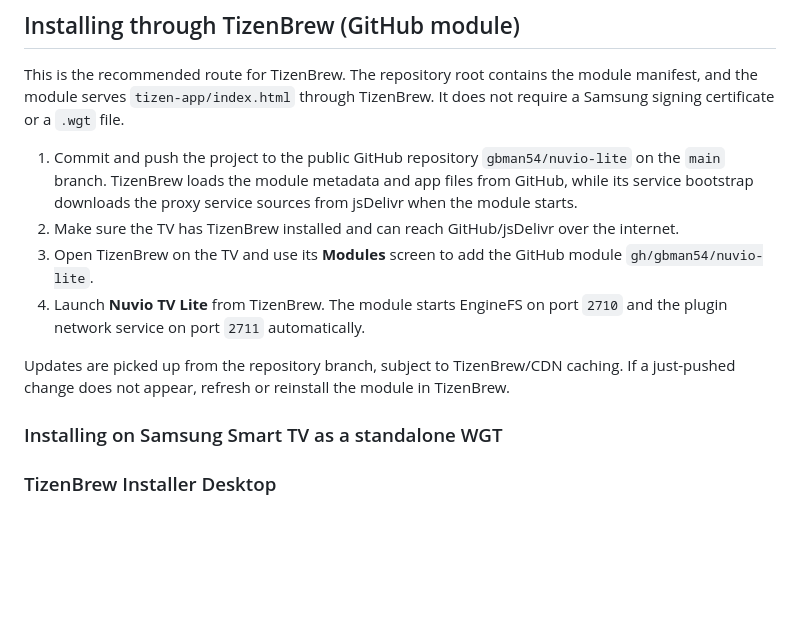
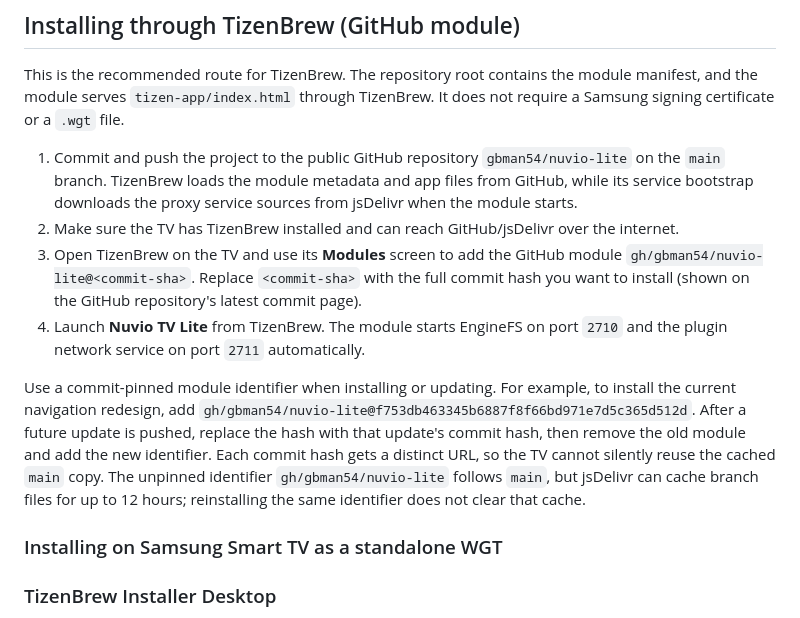
Before and after one commit to gbman54/nuvio-lite, a Markdown page: README.md, the part around the change. Rendered like a GitHub page; blank space fills up the shorter version.

Commit message:
Document commit-pinned TizenBrew updates

```diff
--- a/README.md
+++ b/README.md
@@ -117,10 +117,10 @@ This is the recommended route for TizenBrew. The repository root contains the mo
 
 1. Commit and push the project to the public GitHub repository `gbman54/nuvio-lite` on the `main` branch. TizenBrew loads the module metadata and app files from GitHub, while its service bootstrap downloads the proxy service sources from jsDelivr when the module starts.
 2. Make sure the TV has TizenBrew installed and can reach GitHub/jsDelivr over the internet.
-3. Open TizenBrew on the TV and use its **Modules** screen to add the GitHub module `gh/gbman54/nuvio-lite`.
+3. Open TizenBrew on the TV and use its **Modules** screen to add the GitHub module `gh/gbman54/nuvio-lite@<commit-sha>`. Replace `<commit-sha>` with the full commit hash you want to install (shown on the GitHub repository's latest commit page).
 4. Launch **Nuvio TV Lite** from TizenBrew. The module starts EngineFS on port `2710` and the plugin network service on port `2711` automatically.
 
-Updates are picked up from the repository branch, subject to TizenBrew/CDN caching. If a just-pushed change does not appear, refresh or reinstall the module in TizenBrew.
+Use a commit-pinned module identifier when installing or updating. For example, to install the current navigation redesign, add `gh/gbman54/nuvio-lite@f753db463345b6887f8f66bd971e7d5c365d512d`. After a future update is pushed, replace the hash with that update's commit hash, then remove the old module and add the new identifier. Each commit hash gets a distinct URL, so the TV cannot silently reuse the cached `main` copy. The unpinned identifier `gh/gbman54/nuvio-lite` follows `main`, but jsDelivr can cache branch files for up to 12 hours; reinstalling the same identifier does not clear that cache.
 
 ### Installing on Samsung Smart TV as a standalone WGT
 
```
